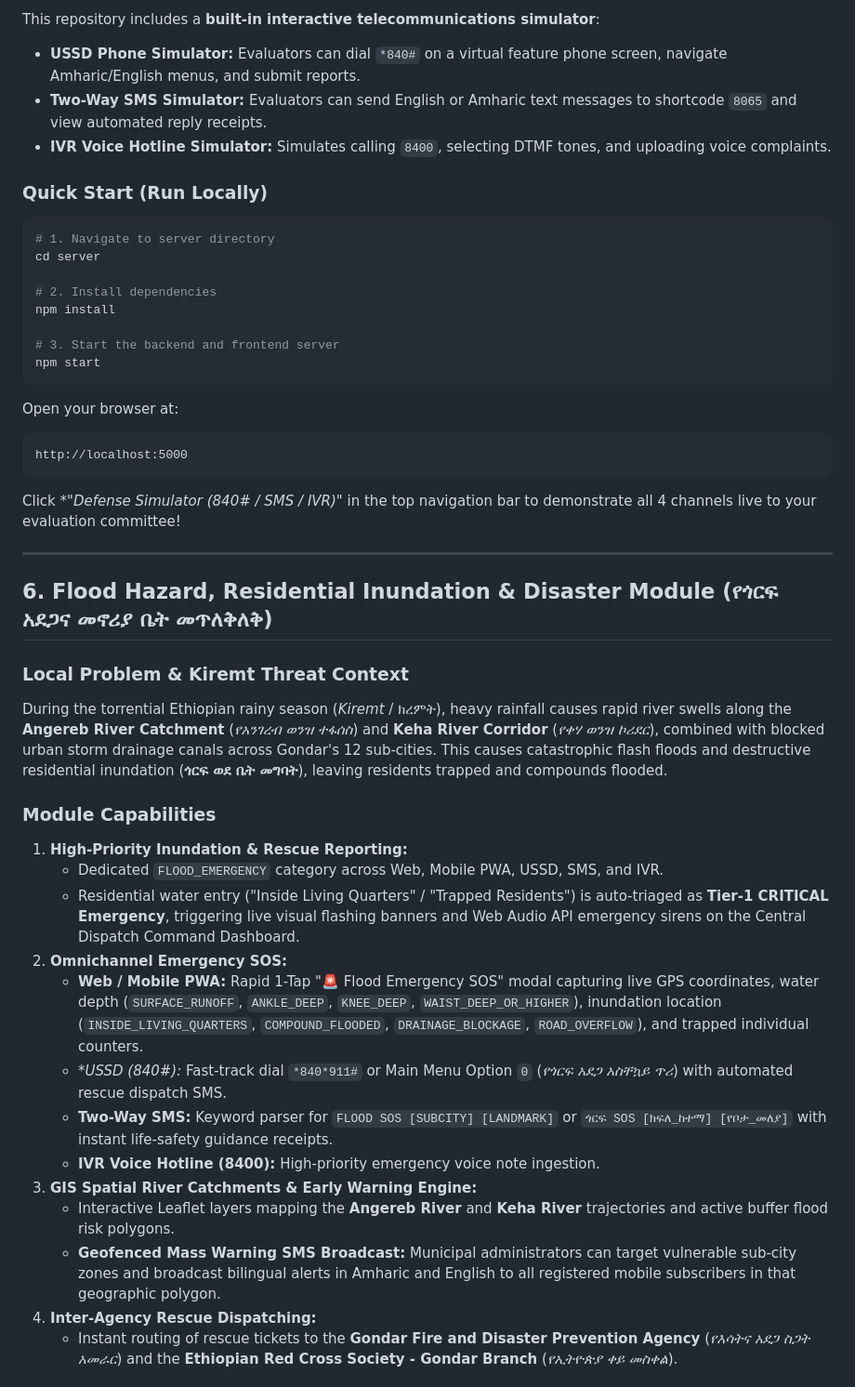
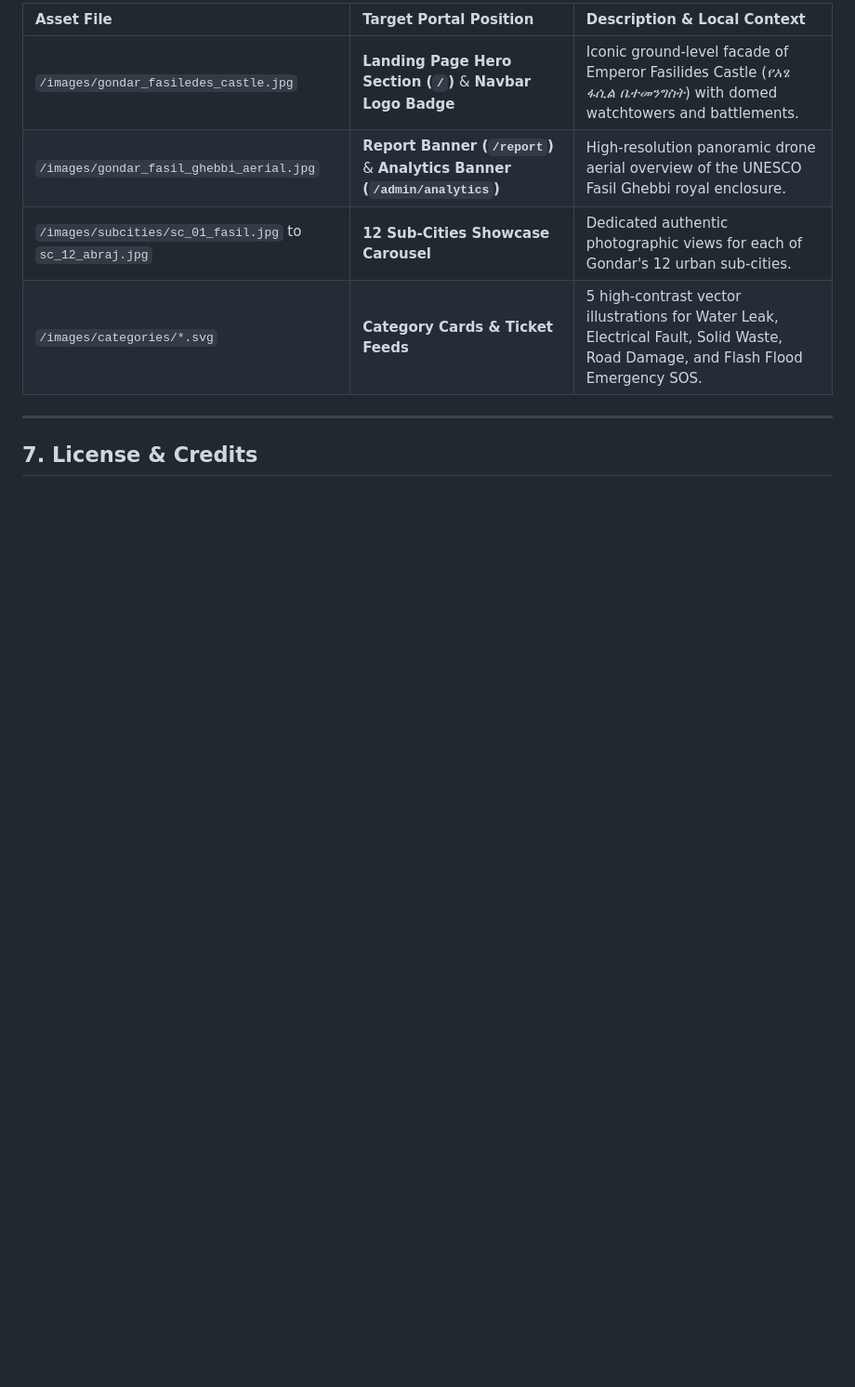
Before and after one commit to wagnew-nigussie/EthioCivic-Hub-project, a Markdown page: README.md, the part around one of its changes. Shown at 93% size. Rendered like a GitHub page; blank space fills up the shorter version.

````diff
--- a/README.md
+++ b/README.md
@@ -112,48 +177,12 @@ The database schema is defined in `database/schema.sql` and includes:
 
-This repository includes a **built-in interactive telecommunications simulator**:
-- **USSD Phone Simulator:** Evaluators can dial `*840#` on a virtual feature phone screen, navigate Amharic/English menus, and submit reports.
-- **Two-Way SMS Simulator:** Evaluators can send English or Amharic text messages to shortcode `8065` and view automated reply receipts.
-- **IVR Voice Hotline Simulator:** Simulates calling `8400`, selecting DTMF tones, and uploading voice complaints.
-
-### Quick Start (Run Locally)
-
-```bash
-# 1. Navigate to server directory
-cd server
-
-# 2. Install dependencies
-npm install
-
-# 3. Start the backend and frontend server
-npm start
-```
-
-Open your browser at:
-```
-http://localhost:5000
-```
-
-Click **"Defense Simulator (*840# / SMS / IVR)"** in the top navigation bar to demonstrate all 4 channels live to your evaluation committee!
+| Asset File | Target Portal Position | Description & Local Context |
+| :--- | :--- | :--- |
+| `/images/gondar_fasiledes_castle.jpg` | **Landing Page Hero Section (`/`)** & **Navbar Logo Badge** | Iconic ground-level facade of Emperor Fasilides Castle (*የአፄ ፋሲል ቤተመንግስት*) with domed watchtowers and battlements. |
+| `/images/gondar_fasil_ghebbi_aerial.jpg` | **Report Banner (`/report`)** & **Analytics Banner (`/admin/analytics`)** | High-resolution panoramic drone aerial overview of the UNESCO Fasil Ghebbi royal enclosure. |
+| `/images/subcities/sc_01_fasil.jpg` to `sc_12_abraj.jpg` | **12 Sub-Cities Showcase Carousel** | Dedicated authentic photographic views for each of Gondar's 12 urban sub-cities. |
+| `/images/categories/*.svg` | **Category Cards & Ticket Feeds** | 5 high-contrast vector illustrations for Water Leak, Electrical Fault, Solid Waste, Road Damage, and Flash Flood Emergency SOS. |
 
 ---
 
-## 6. Flood Hazard, Residential Inundation & Disaster Module (የጎርፍ አደጋና መኖሪያ ቤት መጥለቅለቅ)
+## 7. License & Credits
 
-### Local Problem & Kiremt Threat Context
-During the torrential Ethiopian rainy season (*Kiremt* / ክረምት), heavy rainfall causes rapid river swells along the **Angereb River Catchment** (*የአንገረብ ወንዝ ተፋሰስ*) and **Keha River Corridor** (*የቀሃ ወንዝ ኮሪደር*), combined with blocked urban storm drainage canals across Gondar's 12 sub-cities. This causes catastrophic flash floods and destructive residential inundation (**ጎርፍ ወደ ቤት መግባት**), leaving residents trapped and compounds flooded.
-
-### Module Capabilities
-1. **High-Priority Inundation & Rescue Reporting:**
-   - Dedicated `FLOOD_EMERGENCY` category across Web, Mobile PWA, USSD, SMS, and IVR.
-   - Residential water entry ("Inside Living Quarters" / "Trapped Residents") is auto-triaged as **Tier-1 CRITICAL Emergency**, triggering live visual flashing banners and Web Audio API emergency sirens on the Central Dispatch Command Dashboard.
-2. **Omnichannel Emergency SOS:**
-   - **Web / Mobile PWA:** Rapid 1-Tap "🚨 Flood Emergency SOS" modal capturing live GPS coordinates, water depth (`SURFACE_RUNOFF`, `ANKLE_DEEP`, `KNEE_DEEP`, `WAIST_DEEP_OR_HIGHER`), inundation location (`INSIDE_LIVING_QUARTERS`, `COMPOUND_FLOODED`, `DRAINAGE_BLOCKAGE`, `ROAD_OVERFLOW`), and trapped individual counters.
-   - **USSD (*840#):** Fast-track dial `*840*911#` or Main Menu Option `0` (*የጎርፍ አደጋ አስቸኳይ ጥሪ*) with automated rescue dispatch SMS.
-   - **Two-Way SMS:** Keyword parser for `FLOOD SOS [SUBCITY] [LANDMARK]` or `ጎርፍ SOS [ክፍለ_ከተማ] [የቦታ_መለያ]` with instant life-safety guidance receipts.
-   - **IVR Voice Hotline (8400):** High-priority emergency voice note ingestion.
-3. **GIS Spatial River Catchments & Early Warning Engine:**
-   - Interactive Leaflet layers mapping the **Angereb River** and **Keha River** trajectories and active buffer flood risk polygons.
-   - **Geofenced Mass Warning SMS Broadcast:** Municipal administrators can target vulnerable sub-city zones and broadcast bilingual alerts in Amharic and English to all registered mobile subscribers in that geographic polygon.
-4. **Inter-Agency Rescue Dispatching:**
-   - Instant routing of rescue tickets to the **Gondar Fire and Disaster Prevention Agency** (*የእሳትና አደጋ ስጋት አመራር*) and the **Ethiopian Red Cross Society - Gondar Branch** (*የኢትዮጵያ ቀይ መስቀል*).
-
````
Also changed, not shown: other parts of README.md (+112 -68 lines).
